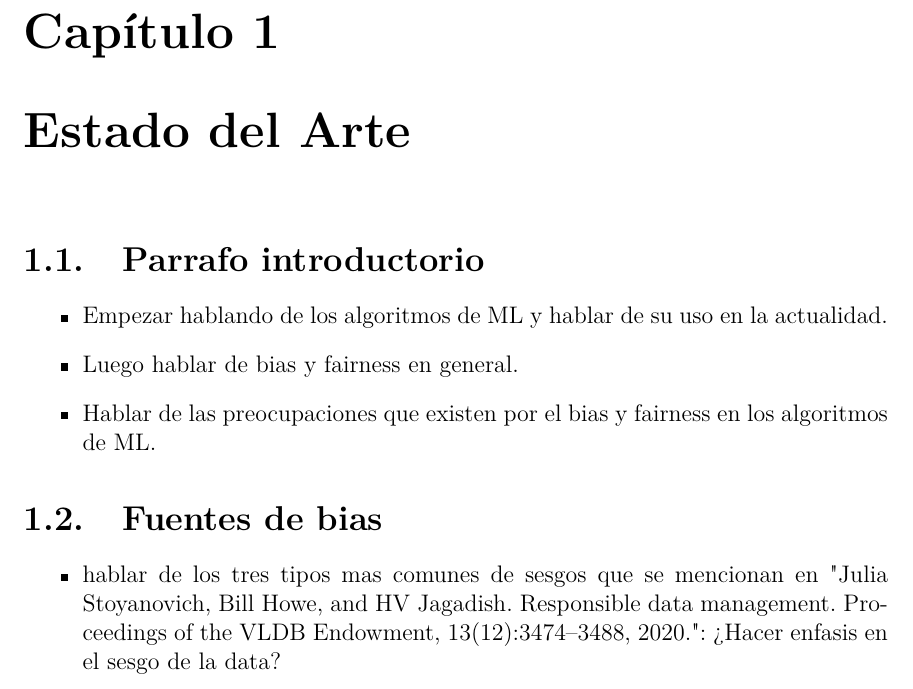
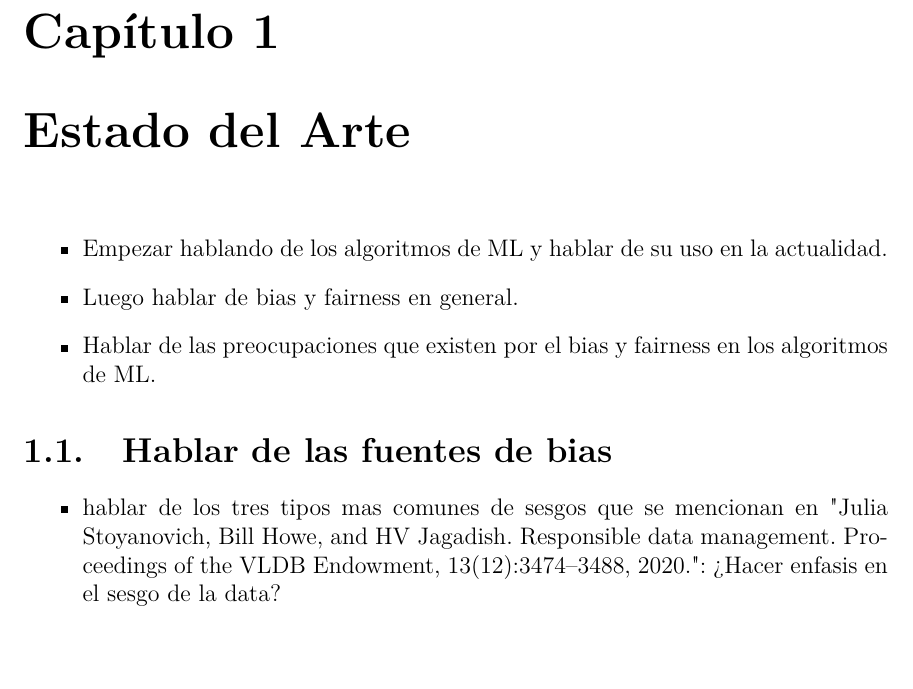
Before and after one commit to karlosA99/thesis_doc, a LaTeX thesis (document/Thesis.tex, which reads document/MainMatter/Background.tex): part of page 11 of 16, cut so that both start at the same text. Compiled offline with pdfLaTeX.

Commit message:
Updates from Overleaf

```diff
--- a/document/MainMatter/Background.tex
+++ b/document/MainMatter/Background.tex
@@ -1,13 +1,13 @@
 \chapter{Estado del Arte}\label{chapter:state-of-the-art}
 
-\section{Parrafo introductorio}
+
 \begin{itemize}
     \item Empezar hablando de los algoritmos de ML y hablar de su uso en la actualidad.
     \item Luego hablar de bias y fairness en general.
     \item Hablar de las preocupaciones que existen por el bias y fairness en los algoritmos de ML.
 \end{itemize}
 
-\section{Fuentes de bias}
+\section{Hablar de las fuentes de bias}
 \begin{itemize}
     \item hablar de los tres tipos mas comunes de sesgos que se mencionan en "Julia Stoyanovich, Bill Howe, and HV Jagadish. Responsible data management. Proceedings of the VLDB
     Endowment, 13(12):3474–3488, 2020.": ¿Hacer enfasis en el sesgo de la data?
```
